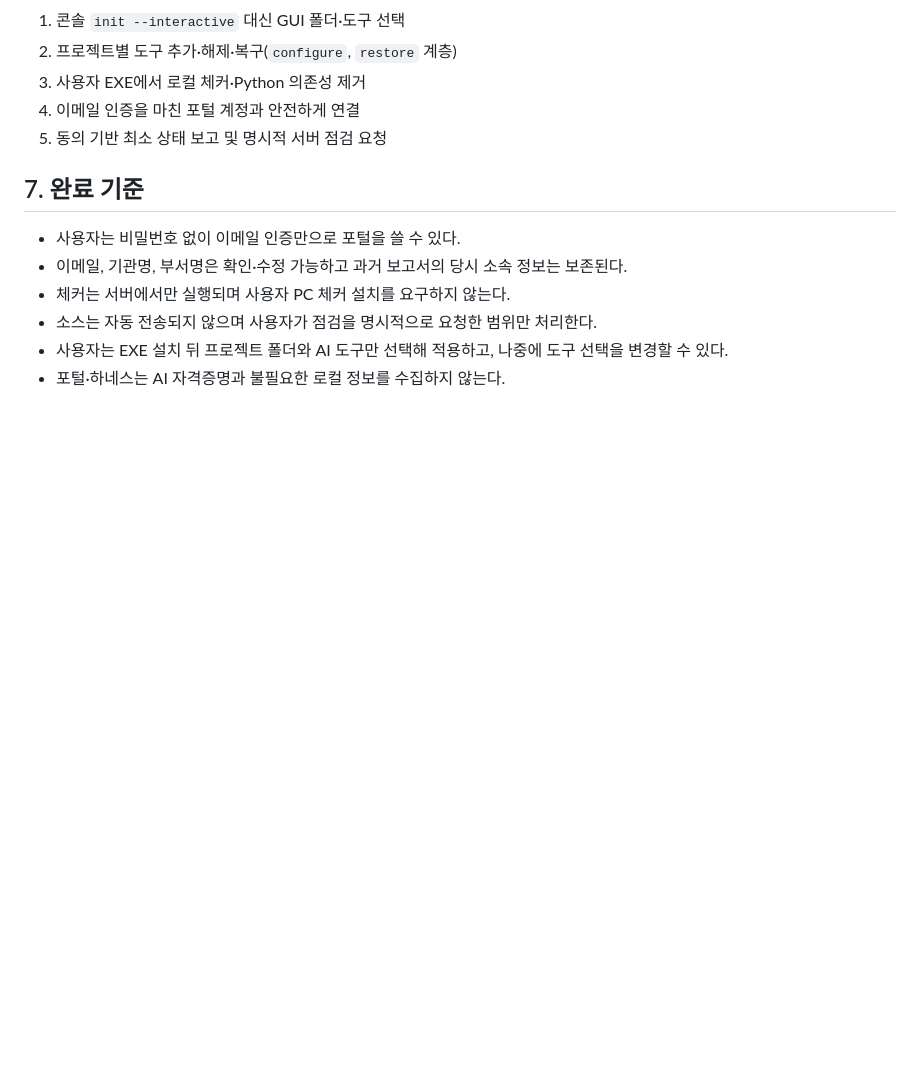
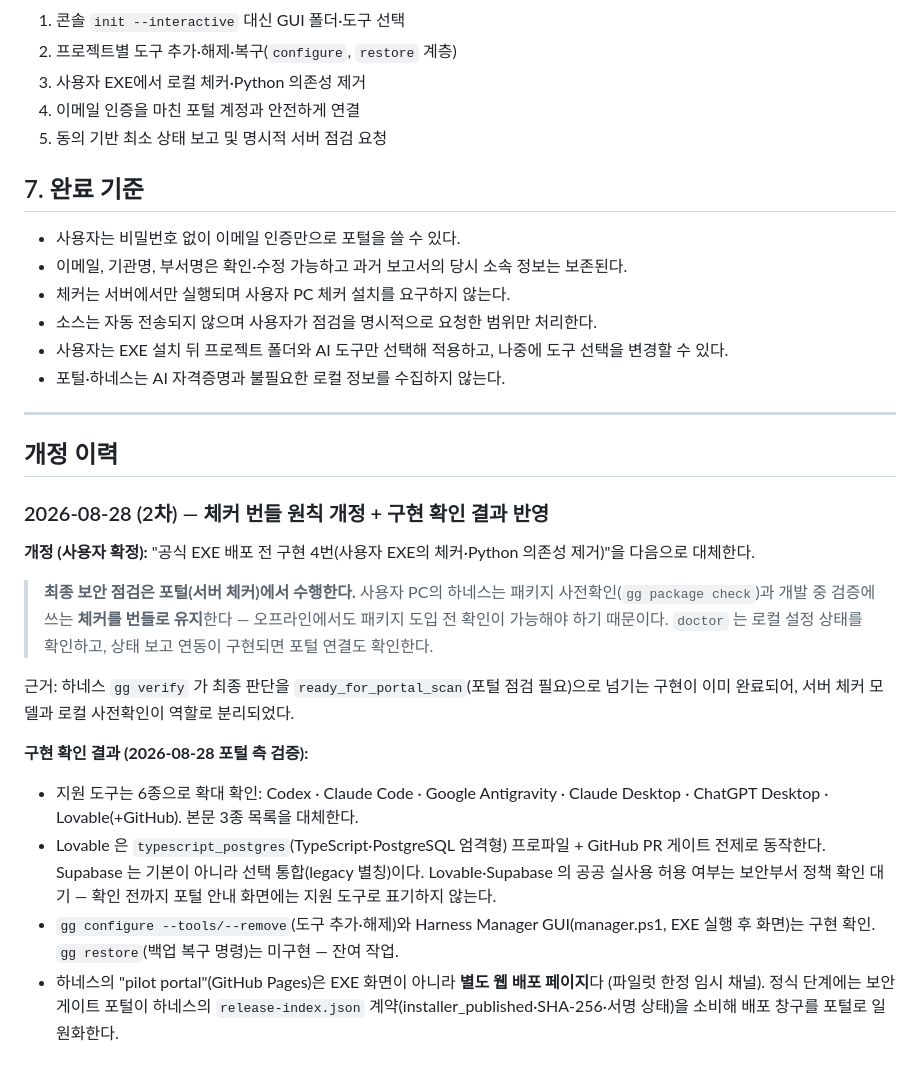
Before and after one commit to Lex6won/vibecode-security-gate-portal, a Markdown page: docs/28_이메일_계정과_하네스_설치_연동합의_2026-08-28.md, the part around the change. GitHub-like rendering; blank space fills up the shorter version.

Commit message:
docs: 연동합의 2차 개정(최종 점검=포털·체커 번들 유지) + 하네스 검증 기록
Co-Authored-By: Claude Fable 5 <noreply@anthropic.com>

```diff
--- a/docs/28_이메일_계정과_하네스_설치_연동합의_2026-08-28.md
+++ b/docs/28_이메일_계정과_하네스_설치_연동합의_2026-08-28.md
@@ -126,3 +126,34 @@ Codex, Claude Code, Antigravity의 로그인은 각 도구의 기존 세션을
 - 소스는 자동 전송되지 않으며 사용자가 점검을 명시적으로 요청한 범위만 처리한다.
 - 사용자는 EXE 설치 뒤 프로젝트 폴더와 AI 도구만 선택해 적용하고, 나중에 도구 선택을 변경할 수 있다.
 - 포털·하네스는 AI 자격증명과 불필요한 로컬 정보를 수집하지 않는다.
+
+---
+
+## 개정 이력
+
+### 2026-08-28 (2차) — 체커 번들 원칙 개정 + 구현 확인 결과 반영
+
+**개정 (사용자 확정):** "공식 EXE 배포 전 구현 4번(사용자 EXE의 체커·Python 의존성 제거)"을 다음으로 대체한다.
+
+> **최종 보안 점검은 포털(서버 체커)에서 수행한다.** 사용자 PC의 하네스는
+> 패키지 사전확인(`gg package check`)과 개발 중 검증에 쓰는 **체커를 번들로 유지**한다
+> — 오프라인에서도 패키지 도입 전 확인이 가능해야 하기 때문이다.
+> `doctor` 는 로컬 설정 상태를 확인하고, 상태 보고 연동이 구현되면 포털 연결도 확인한다.
+
+근거: 하네스 `gg verify` 가 최종 판단을 `ready_for_portal_scan`(포털 점검 필요)으로
+넘기는 구현이 이미 완료되어, 서버 체커 모델과 로컬 사전확인이 역할로 분리되었다.
+
+**구현 확인 결과 (2026-08-28 포털 측 검증):**
+
+- 지원 도구는 6종으로 확대 확인: Codex · Claude Code · Google Antigravity ·
+  Claude Desktop · ChatGPT Desktop · Lovable(+GitHub). 본문 3종 목록을 대체한다.
+- Lovable 은 `typescript_postgres`(TypeScript·PostgreSQL 엄격형) 프로파일 + GitHub
+  PR 게이트 전제로 동작한다. Supabase 는 기본이 아니라 선택 통합(legacy 별칭)이다.
+  Lovable·Supabase 의 공공 실사용 허용 여부는 보안부서 정책 확인 대기 —
+  확인 전까지 포털 안내 화면에는 지원 도구로 표기하지 않는다.
+- `gg configure --tools/--remove`(도구 추가·해제)와 Harness Manager GUI(manager.ps1,
+  EXE 실행 후 화면)는 구현 확인. `gg restore`(백업 복구 명령)는 미구현 — 잔여 작업.
+- 하네스의 "pilot portal"(GitHub Pages)은 EXE 화면이 아니라 **별도 웹 배포 페이지**다
+  (파일럿 한정 임시 채널). 정식 단계에는 보안 게이트 포털이 하네스의
+  `release-index.json` 계약(installer_published·SHA-256·서명 상태)을 소비해
+  배포 창구를 포털로 일원화한다.
```
Also changed, not shown: docs/12_harness_checker_implementation_log.md (+9 -0 lines).
